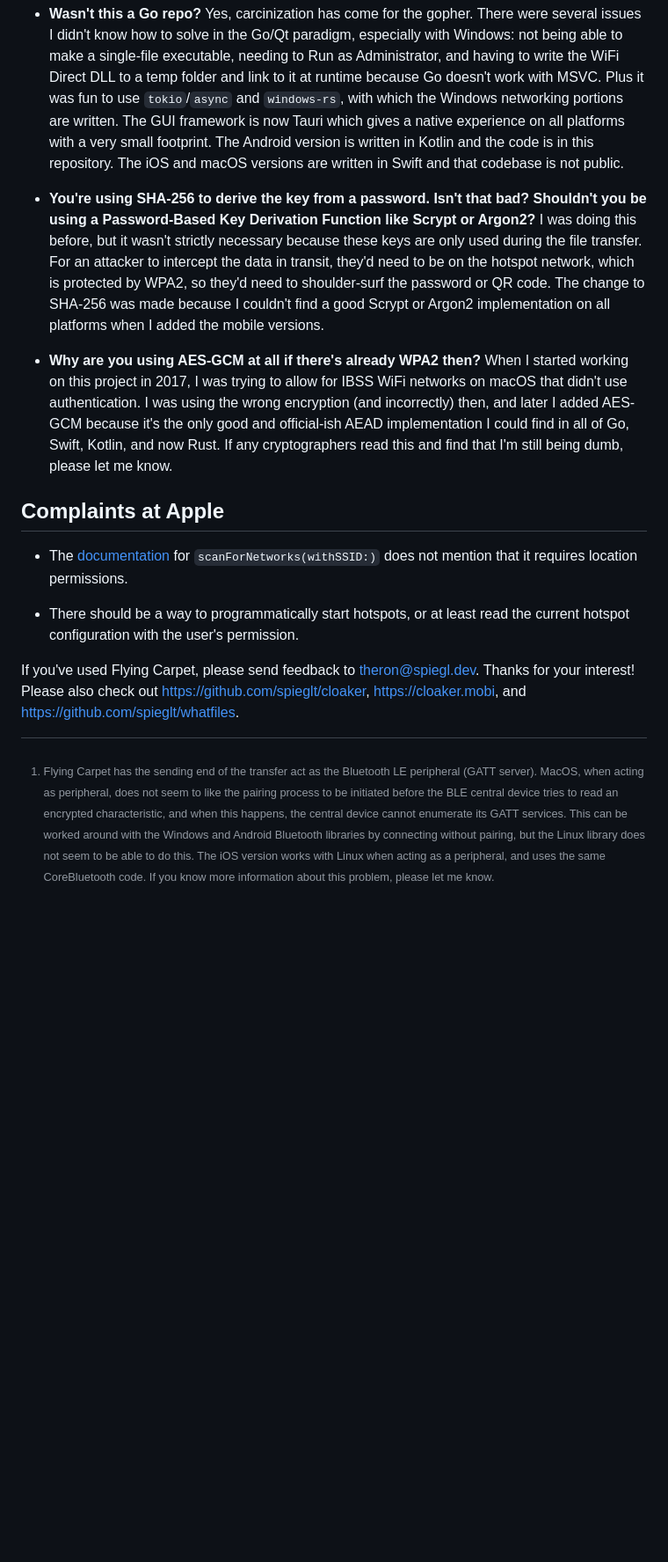
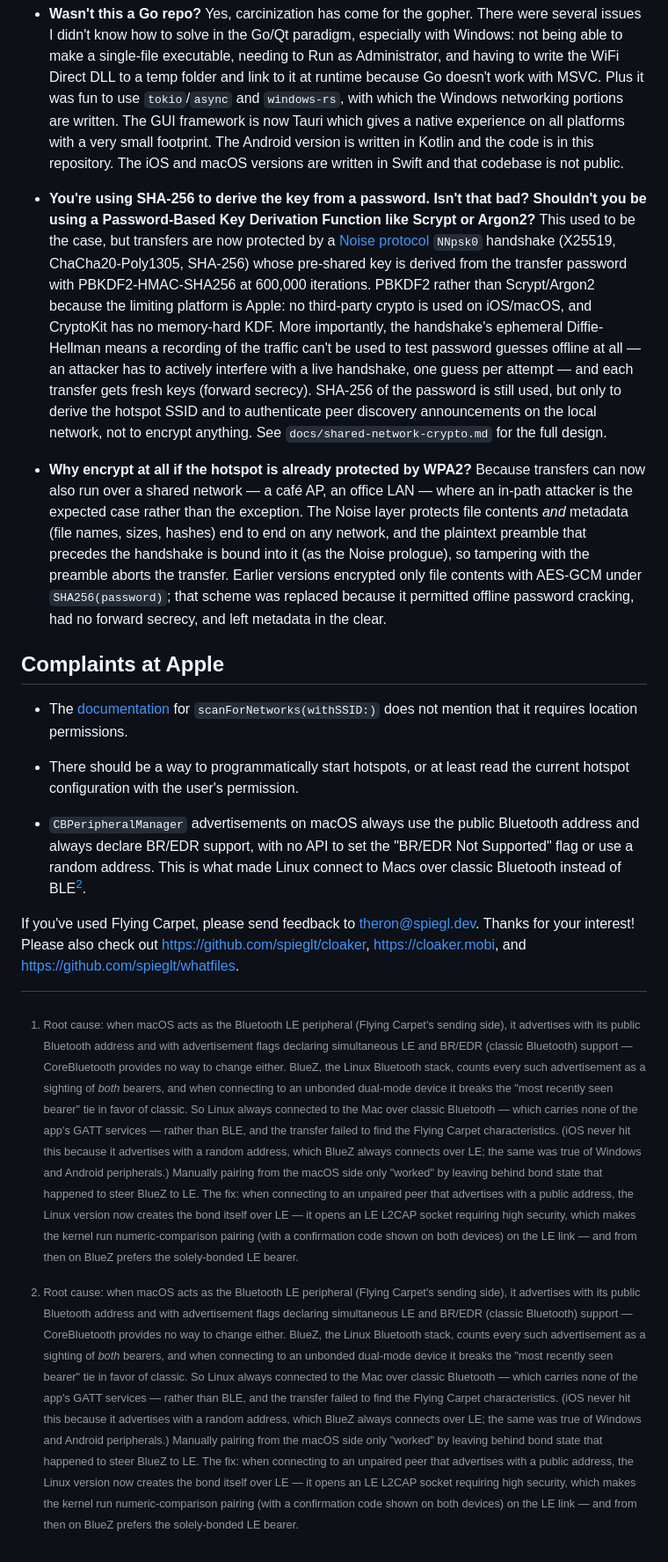
Before and after one commit to spieglt/FlyingCarpet, a Markdown page: README.md, the part around one of its changes. Shown at 88% size. Drawn GitHub-style; blank space fills up the shorter version.

```diff
--- a/README.md
+++ b/README.md
@@ -73,9 +73,9 @@ sudo apt install libsoup2.4* libjavascriptcoregtk* libgdk-pixbuf2.0* librust-pan
 
 + **Wasn't this a Go repo?** Yes, carcinization has come for the gopher. There were several issues I didn't know how to solve in the Go/Qt paradigm, especially with Windows: not being able to make a single-file executable, needing to Run as Administrator, and having to write the WiFi Direct DLL to a temp folder and link to it at runtime because Go doesn't work with MSVC. Plus it was fun to use `tokio`/`async` and `windows-rs`, with which the Windows networking portions are written. The GUI framework is now Tauri which gives a native experience on all platforms with a very small footprint. The Android version is written in Kotlin and the code is in this repository. The iOS and macOS versions are written in Swift and that codebase is not public.
 
-+ **You're using SHA-256 to derive the key from a password. Isn't that bad? Shouldn't you be using a Password-Based Key Derivation Function like Scrypt or Argon2?** I was doing this before, but it wasn't strictly necessary because these keys are only used during the file transfer. For an attacker to intercept the data in transit, they'd need to be on the hotspot network, which is protected by WPA2, so they'd need to shoulder-surf the password or QR code. The change to SHA-256 was made because I couldn't find a good Scrypt or Argon2 implementation on all platforms when I added the mobile versions.
++ **You're using SHA-256 to derive the key from a password. Isn't that bad? Shouldn't you be using a Password-Based Key Derivation Function like Scrypt or Argon2?** This used to be the case, but transfers are now protected by a [Noise protocol](https://noiseprotocol.org/) `NNpsk0` handshake (X25519, ChaCha20-Poly1305, SHA-256) whose pre-shared key is derived from the transfer password with PBKDF2-HMAC-SHA256 at 600,000 iterations. PBKDF2 rather than Scrypt/Argon2 because the limiting platform is Apple: no third-party crypto is used on iOS/macOS, and CryptoKit has no memory-hard KDF. More importantly, the handshake's ephemeral Diffie-Hellman means a recording of the traffic can't be used to test password guesses offline at all — an attacker has to actively interfere with a live handshake, one guess per attempt — and each transfer gets fresh keys (forward secrecy). SHA-256 of the password is still used, but only to derive the hotspot SSID and to authenticate peer discovery announcements on the local network, not to encrypt anything. See `docs/shared-network-crypto.md` for the full design.
 
-+ **Why are you using AES-GCM at all if there's already WPA2 then?** When I started working on this project in 2017, I was trying to allow for IBSS WiFi networks on macOS that didn't use authentication. I was using the wrong encryption (and incorrectly) then, and later I added AES-GCM because it's the only good and official-ish AEAD implementation I could find in all of Go, Swift, Kotlin, and now Rust. If any cryptographers read this and find that I'm still being dumb, please let me know.
++ **Why encrypt at all if the hotspot is already protected by WPA2?** Because transfers can now also run over a shared network — a café AP, an office LAN — where an in-path attacker is the expected case rather than the exception. The Noise layer protects file contents *and* metadata (file names, sizes, hashes) end to end on any network, and the plaintext preamble that precedes the handshake is bound into it (as the Noise prologue), so tampering with the preamble aborts the transfer. Earlier versions encrypted only file contents with AES-GCM under `SHA256(password)`; that scheme was replaced because it permitted offline password cracking, had no forward secrecy, and left metadata in the clear.
 
 ## Complaints at Apple
 
@@ -83,6 +83,8 @@ sudo apt install libsoup2.4* libjavascriptcoregtk* libgdk-pixbuf2.0* librust-pan
 
 + There should be a way to programmatically start hotspots, or at least read the current hotspot configuration with the user's permission.
 
++ `CBPeripheralManager` advertisements on macOS always use the public Bluetooth address and always declare BR/EDR support, with no API to set the "BR/EDR Not Supported" flag or use a random address. This is what made Linux connect to Macs over classic Bluetooth instead of BLE[^1].
+
 If you've used Flying Carpet, please send feedback to theron@spiegl.dev. Thanks for your interest! Please also check out https://github.com/spieglt/cloaker, https://cloaker.mobi, and https://github.com/spieglt/whatfiles.
 
-[^1]: Flying Carpet has the sending end of the transfer act as the Bluetooth LE peripheral (GATT server). MacOS, when acting as peripheral, does not seem to like the pairing process to be initiated before the BLE central device tries to read an encrypted characteristic, and when this happens, the central device cannot enumerate its GATT services. This can be worked around with the Windows and Android Bluetooth libraries by connecting without pairing, but the Linux library does not seem to be able to do this. The iOS version works with Linux when acting as a peripheral, and uses the same CoreBluetooth code. If you know more information about this problem, please let me know.
+[^1]: Root cause: when macOS acts as the Bluetooth LE peripheral (Flying Carpet's sending side), it advertises with its public Bluetooth address and with advertisement flags declaring simultaneous LE and BR/EDR (classic Bluetooth) support — CoreBluetooth provides no way to change either. BlueZ, the Linux Bluetooth stack, counts every such advertisement as a sighting of *both* bearers, and when connecting to an unbonded dual-mode device it breaks the "most recently seen bearer" tie in favor of classic. So Linux always connected to the Mac over classic Bluetooth — which carries none of the app's GATT services — rather than BLE, and the transfer failed to find the Flying Carpet characteristics. (iOS never hit this because it advertises with a random address, which BlueZ always connects over LE; the same was true of Windows and Android peripherals.) Manually pairing from the macOS side only "worked" by leaving behind bond state that happened to steer BlueZ to LE. The fix: when connecting to an unpaired peer that advertises with a public address, the Linux version now creates the bond itself over LE — it opens an LE L2CAP socket requiring high security, which makes the kernel run numeric-comparison pairing (with a confirmation code shown on both devices) on the LE link — and from then on BlueZ prefers the solely-bonded LE bearer.
```
Also changed, not shown: other parts of README.md (+4 -4 lines).
